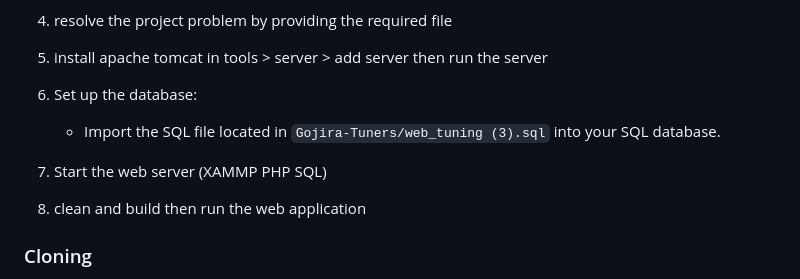
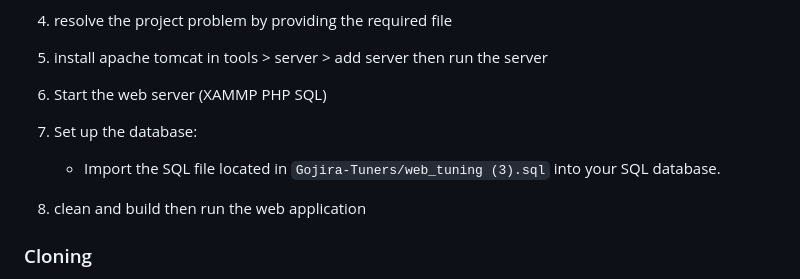
Before and after one commit to Kokorody/Gojira-Tuners, a Markdown page: README.md, the part around the change. Rendered like a GitHub page.

```diff
--- a/README.md
+++ b/README.md
@@ -45,11 +45,11 @@
 
 5. install apache tomcat in tools > server > add server then run the server
 
-6. Set up the database:
+6. Start the web server (XAMMP PHP SQL)
+
+7. Set up the database:
 
     - Import the SQL file located in `Gojira-Tuners/web_tuning (3).sql` into your SQL database.
-
-7. Start the web server (XAMMP PHP SQL)
 
 8. clean and build then run the web application
 
```
